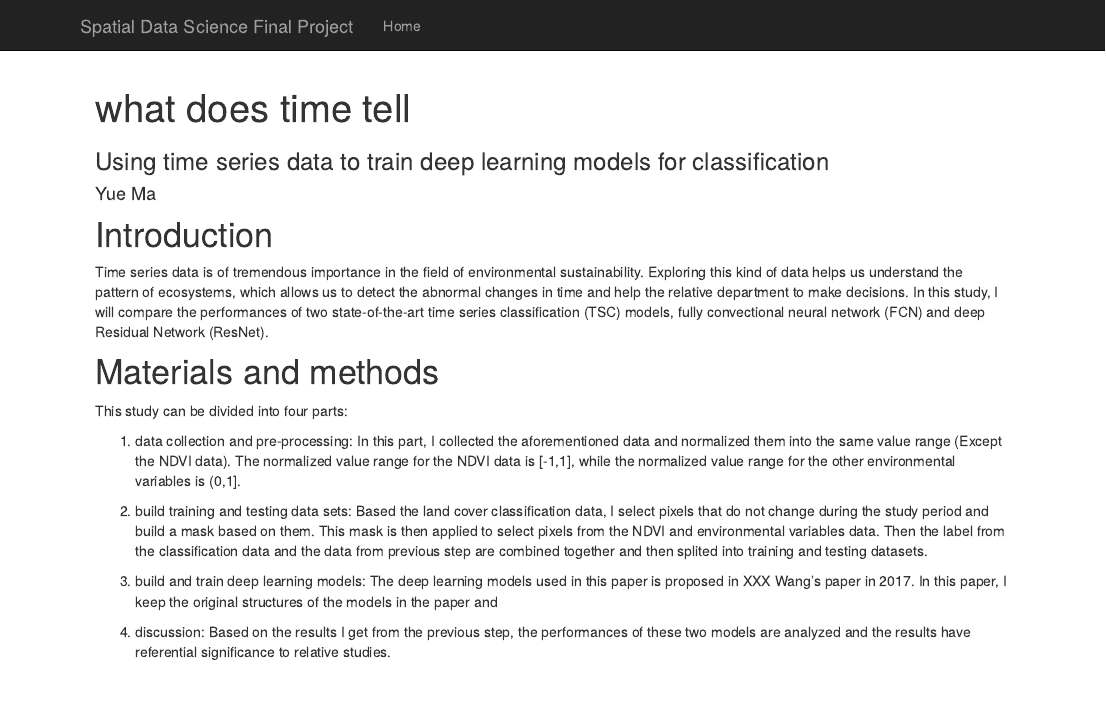
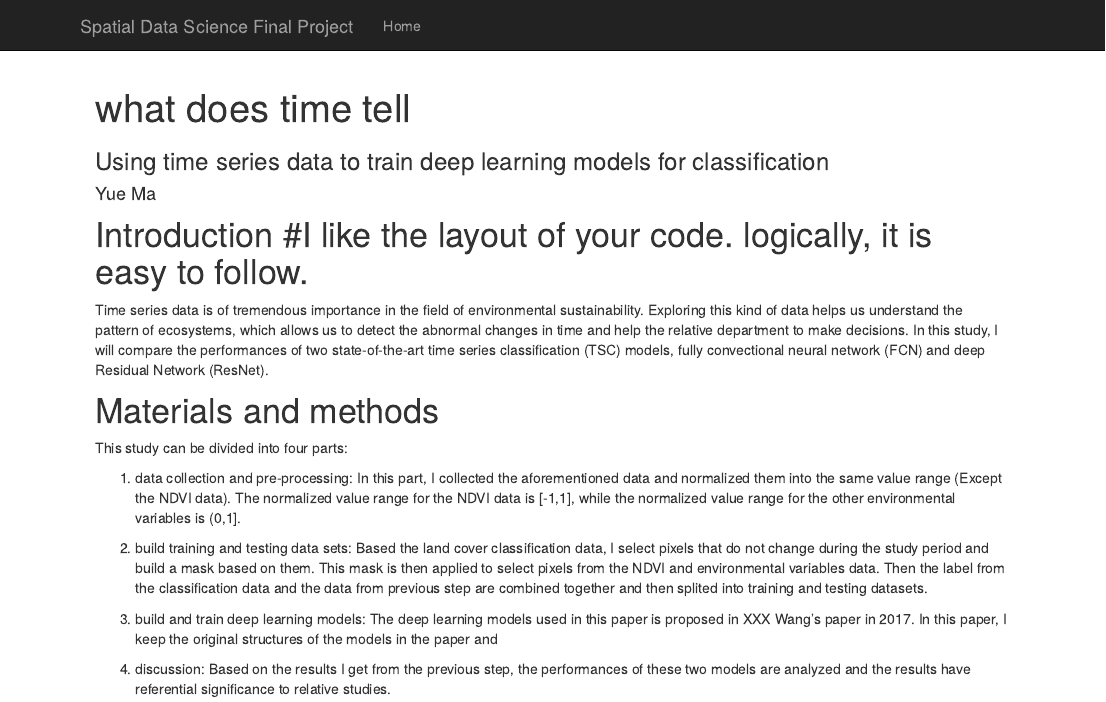
Before and after one commit to geo511-2022/final_project-YueMa28, an R Markdown document (index.Rmd): the page in a window 1100 px wide, from its top. Rendered offline with R 4.5, knitr and Pandoc, with nearby package versions; some code elsewhere in the file could not run offline.

Commit message:
Update index.Rmd
I like the layout of your code. logically, it is easy to follow.
Can't wait to see the final website. best of luck!

```diff
--- a/index.Rmd
+++ b/index.Rmd
@@ -4,7 +4,7 @@ author: Yue Ma
 subtitle: Using time series data to train deep learning models for classification
 ---
 
-# Introduction
+# Introduction #I like the layout of your code. logically, it is easy to follow.
 
 Time series data is of tremendous importance in the field of environmental sustainability. Exploring this kind of data helps us understand the pattern of ecosystems, which allows us to detect the abnormal changes in time and help the relative department to make decisions. In this study, I will compare the performances of two state-of-the-art time series classification (TSC) models, fully convectional neural network (FCN) and deep Residual Network (ResNet).
 
```
